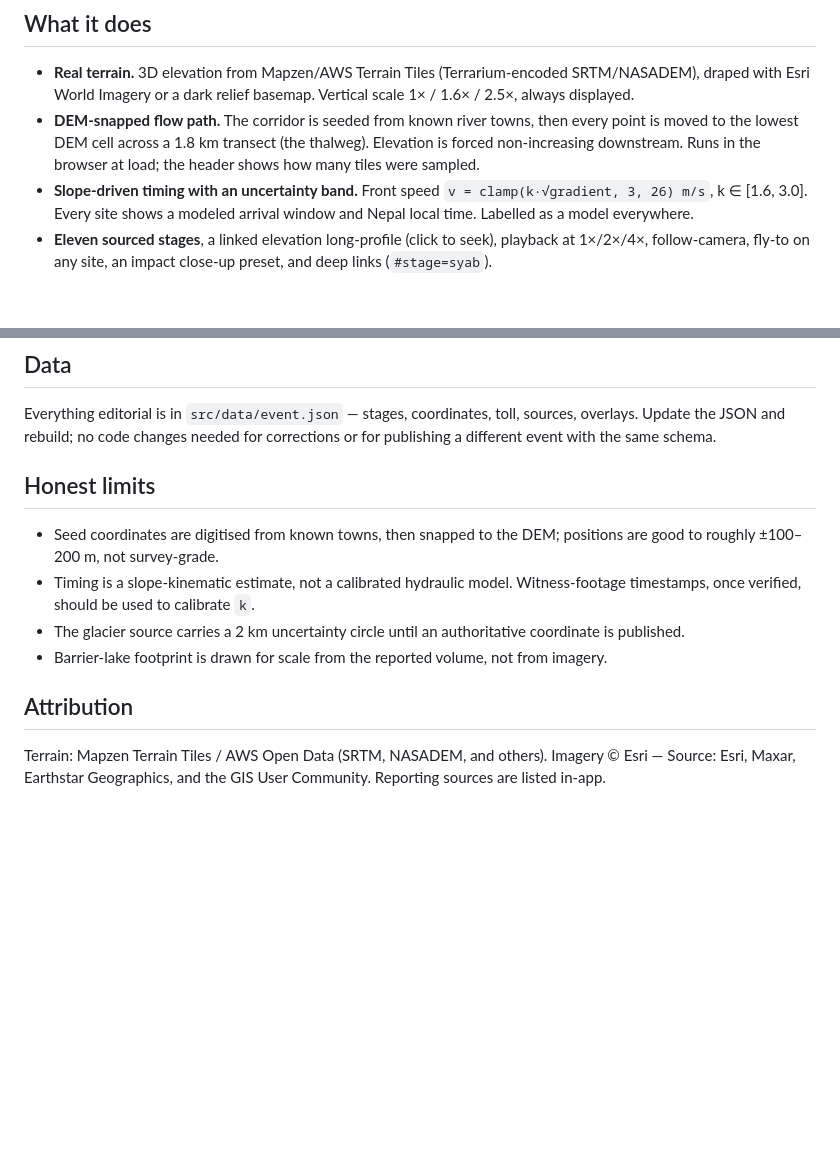
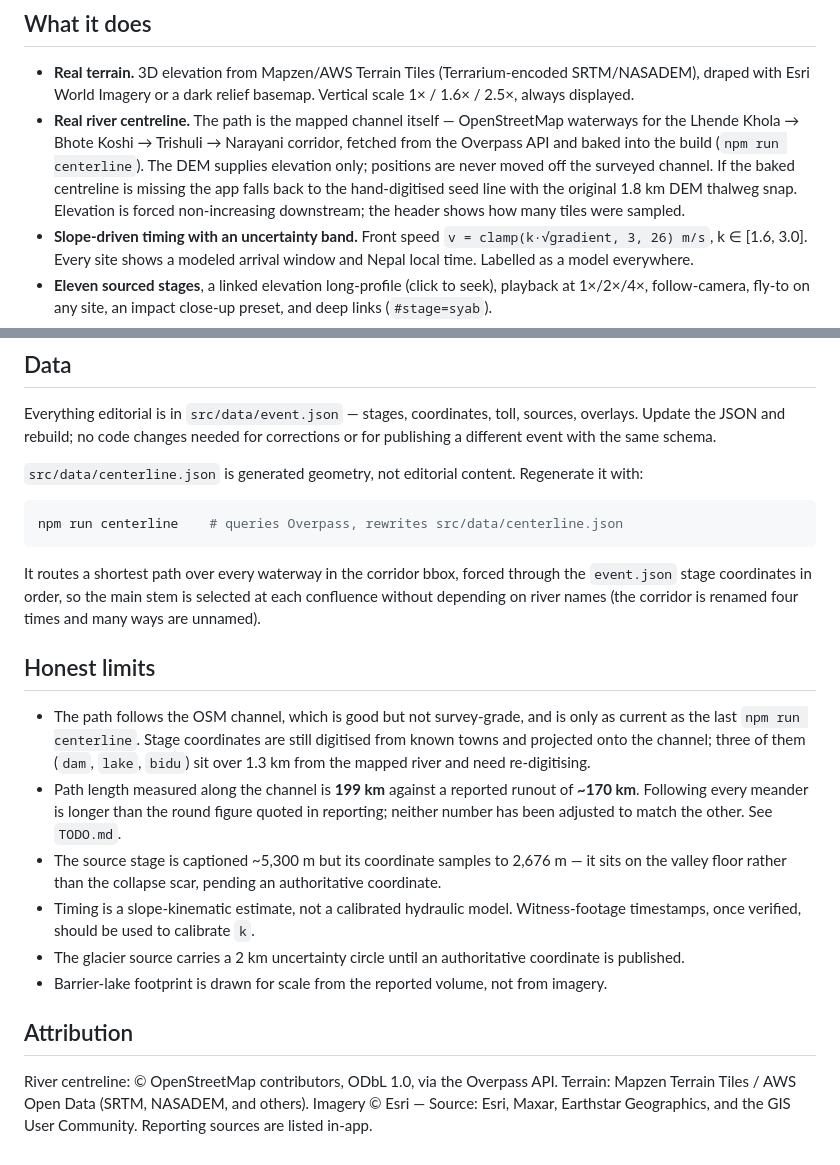
Before and after one commit to LoneWolfXVII/bhotekoshi-2026-flood, a Markdown page: README.md, 2 parts joined by grey strips. Drawn GitHub-style; blank space fills up the shorter version.

````diff
--- a/README.md
+++ b/README.md
@@ -9,7 +9,7 @@ Interactive reconstruction of the 26 August 2026 Nepal–Tibet glacial debris fl
 ## What it does
 
 - **Real terrain.** 3D elevation from Mapzen/AWS Terrain Tiles (Terrarium-encoded SRTM/NASADEM), draped with Esri World Imagery or a dark relief basemap. Vertical scale 1× / 1.6× / 2.5×, always displayed.
-- **DEM-snapped flow path.** The corridor is seeded from known river towns, then every point is moved to the lowest DEM cell across a 1.8 km transect (the thalweg). Elevation is forced non-increasing downstream. Runs in the browser at load; the header shows how many tiles were sampled.
+- **Real river centreline.** The path is the mapped channel itself — OpenStreetMap waterways for the Lhende Khola → Bhote Koshi → Trishuli → Narayani corridor, fetched from the Overpass API and baked into the build (`npm run centerline`). The DEM supplies elevation only; positions are never moved off the surveyed channel. If the baked centreline is missing the app falls back to the hand-digitised seed line with the original 1.8 km DEM thalweg snap. Elevation is forced non-increasing downstream; the header shows how many tiles were sampled.
 - **Slope-driven timing with an uncertainty band.** Front speed `v = clamp(k·√gradient, 3, 26) m/s`, k ∈ [1.6, 3.0]. Every site shows a modeled arrival window and Nepal local time. Labelled as a model everywhere.
 - **Eleven sourced stages**, a linked elevation long-profile (click to seek), playback at 1×/2×/4×, follow-camera, fly-to on any site, an impact close-up preset, and deep links (`#stage=syab`).
 - **Context layers:** the July 2025 flood on the same channel, warning infrastructure (with why it couldn't see a clear-sky collapse), geolocated witness footage points, and the still-live barrier lake.
@@ -33,13 +33,23 @@ npm run build      # typecheck + single-file dist/index.html
 
 Everything editorial is in `src/data/event.json` — stages, coordinates, toll, sources, overlays. Update the JSON and rebuild; no code changes needed for corrections or for publishing a different event with the same schema.
 
+`src/data/centerline.json` is generated geometry, not editorial content. Regenerate it with:
+
+```bash
+npm run centerline    # queries Overpass, rewrites src/data/centerline.json
+```
+
+It routes a shortest path over every waterway in the corridor bbox, forced through the `event.json` stage coordinates in order, so the main stem is selected at each confluence without depending on river names (the corridor is renamed four times and many ways are unnamed).
+
 ## Honest limits
 
-- Seed coordinates are digitised from known towns, then snapped to the DEM; positions are good to roughly ±100–200 m, not survey-grade.
+- The path follows the OSM channel, which is good but not survey-grade, and is only as current as the last `npm run centerline`. Stage coordinates are still digitised from known towns and projected onto the channel; three of them (`dam`, `lake`, `bidu`) sit over 1.3 km from the mapped river and need re-digitising.
+- Path length measured along the channel is **199 km** against a reported runout of **~170 km**. Following every meander is longer than the round figure quoted in reporting; neither number has been adjusted to match the other. See `TODO.md`.
+- The source stage is captioned ~5,300 m but its coordinate samples to 2,676 m — it sits on the valley floor rather than the collapse scar, pending an authoritative coordinate.
 - Timing is a slope-kinematic estimate, not a calibrated hydraulic model. Witness-footage timestamps, once verified, should be used to calibrate `k`.
 - The glacier source carries a 2 km uncertainty circle until an authoritative coordinate is published.
 - Barrier-lake footprint is drawn for scale from the reported volume, not from imagery.
 
 ## Attribution
 
-Terrain: Mapzen Terrain Tiles / AWS Open Data (SRTM, NASADEM, and others). Imagery © Esri — Source: Esri, Maxar, Earthstar Geographics, and the GIS User Community. Reporting sources are listed in-app.
+River centreline: © OpenStreetMap contributors, ODbL 1.0, via the Overpass API. Terrain: Mapzen Terrain Tiles / AWS Open Data (SRTM, NASADEM, and others). Imagery © Esri — Source: Esri, Maxar, Earthstar Geographics, and the GIS User Community. Reporting sources are listed in-app.
````
Also changed, not shown: docs/02-IMPLEMENTATION-PLAN.md (+47 -1 lines).
